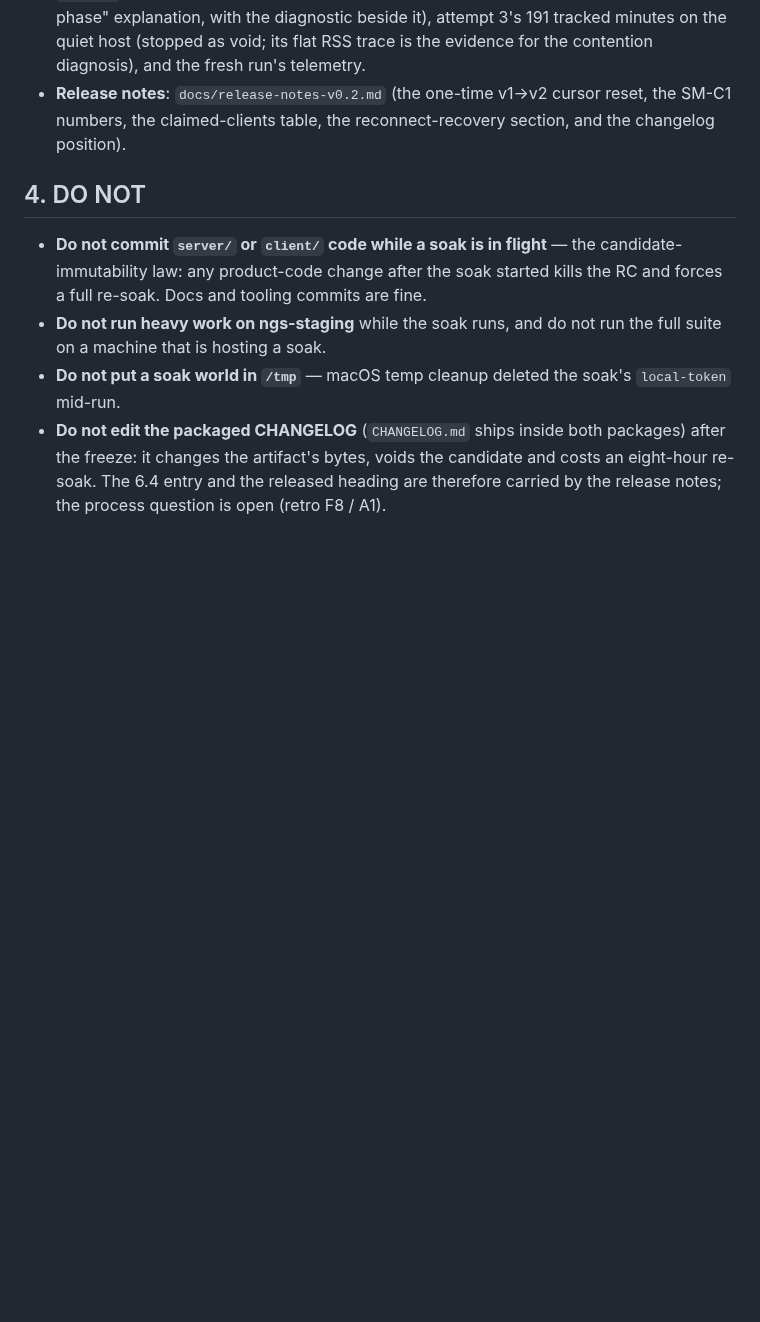
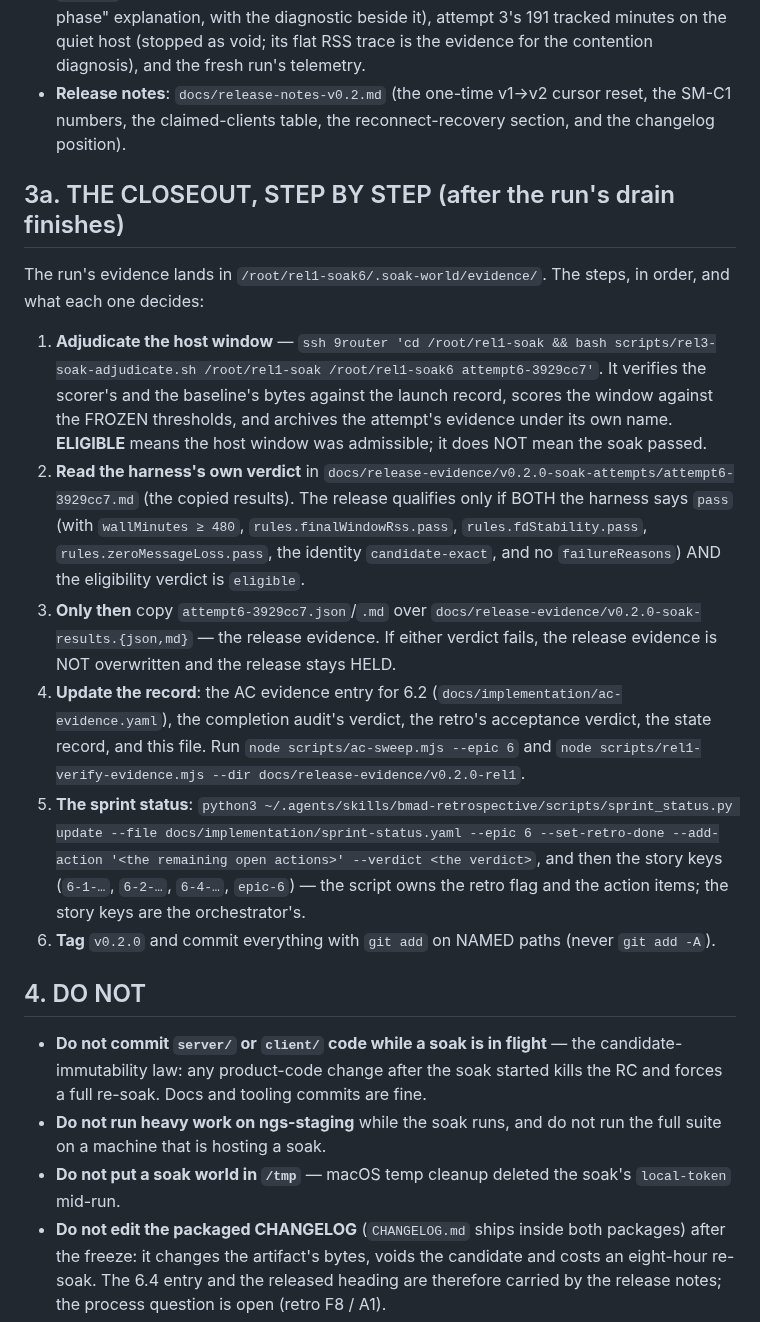
Before and after one commit to iicmaster/agent-room, a Markdown page: HANDOFF.md, the part around the change. Rendered like a GitHub page; blank space fills up the shorter version.

Commit message:
docs(6.2): the closeout, step by step

```diff
--- a/HANDOFF.md
+++ b/HANDOFF.md
@@ -174,6 +174,18 @@ effect that made soak attempt 2 look like a leak.
 - **Release notes**: `docs/release-notes-v0.2.md` (the one-time v1→v2 cursor reset, the SM-C1 numbers, the
   claimed-clients table, the reconnect-recovery section, and the changelog position).
 
+## 3a. THE CLOSEOUT, STEP BY STEP (after the run's drain finishes)
+
+The run's evidence lands in `/root/rel1-soak6/.soak-world/evidence/`. The steps, in order, and what each
+one decides:
+
+1. **Adjudicate the host window** — `ssh 9router 'cd /root/rel1-soak && bash scripts/rel3-soak-adjudicate.sh /root/rel1-soak /root/rel1-soak6 attempt6-3929cc7'`. It verifies the scorer's and the baseline's bytes against the launch record, scores the window against the FROZEN thresholds, and archives the attempt's evidence under its own name. **ELIGIBLE** means the host window was admissible; it does NOT mean the soak passed.
+2. **Read the harness's own verdict** in `docs/release-evidence/v0.2.0-soak-attempts/attempt6-3929cc7.md` (the copied results). The release qualifies only if BOTH the harness says `pass` (with `wallMinutes ≥ 480`, `rules.finalWindowRss.pass`, `rules.fdStability.pass`, `rules.zeroMessageLoss.pass`, the identity `candidate-exact`, and no `failureReasons`) AND the eligibility verdict is `eligible`.
+3. **Only then** copy `attempt6-3929cc7.json`/`.md` over `docs/release-evidence/v0.2.0-soak-results.{json,md}` — the release evidence. If either verdict fails, the release evidence is NOT overwritten and the release stays HELD.
+4. **Update the record**: the AC evidence entry for 6.2 (`docs/implementation/ac-evidence.yaml`), the completion audit's verdict, the retro's acceptance verdict, the state record, and this file. Run `node scripts/ac-sweep.mjs --epic 6` and `node scripts/rel1-verify-evidence.mjs --dir docs/release-evidence/v0.2.0-rel1`.
+5. **The sprint status**: `python3 ~/.agents/skills/bmad-retrospective/scripts/sprint_status.py update --file docs/implementation/sprint-status.yaml --epic 6 --set-retro-done --add-action '<the remaining open actions>' --verdict <the verdict>`, and then the story keys (`6-1-…`, `6-2-…`, `6-4-…`, `epic-6`) — the script owns the retro flag and the action items; the story keys are the orchestrator's.
+6. **Tag** `v0.2.0` and commit everything with `git add` on NAMED paths (never `git add -A`).
+
 ## 4. DO NOT
 
 - **Do not commit `server/` or `client/` code while a soak is in flight** — the candidate-immutability
```
